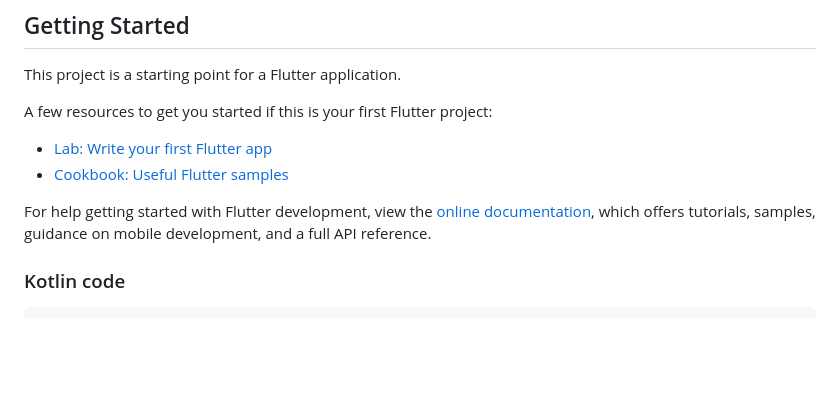
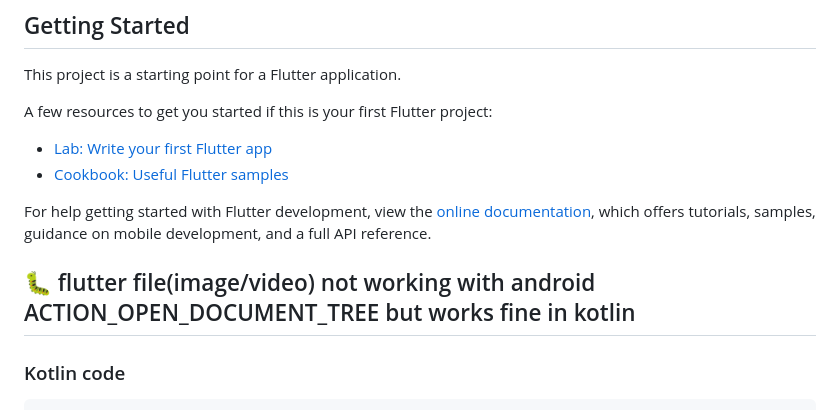
Before and after one commit to devfemibadmus/mediasaver, a Markdown page: README.md, the part around the change printed below. GitHub-like rendering; blank space fills up the shorter version.

Commit message:
:bug: flutter file(image/video) not working with android ACTION_OPEN_DOCUMENT_TREE but works fine in kotlin

```diff
--- a/README.md
+++ b/README.md
@@ -14,6 +14,8 @@ A few resources to get you started if this is your first Flutter project:
 For help getting started with Flutter development, view the
 [online documentation](https://docs.flutter.dev/), which offers tutorials,
 samples, guidance on mobile development, and a full API reference.
+
+## :bug: flutter file(image/video) not working with android ACTION_OPEN_DOCUMENT_TREE but works fine in kotlin
 
 ### Kotlin code
 
```
Also changed, not shown: other parts of README.md (+1 -1 lines).
